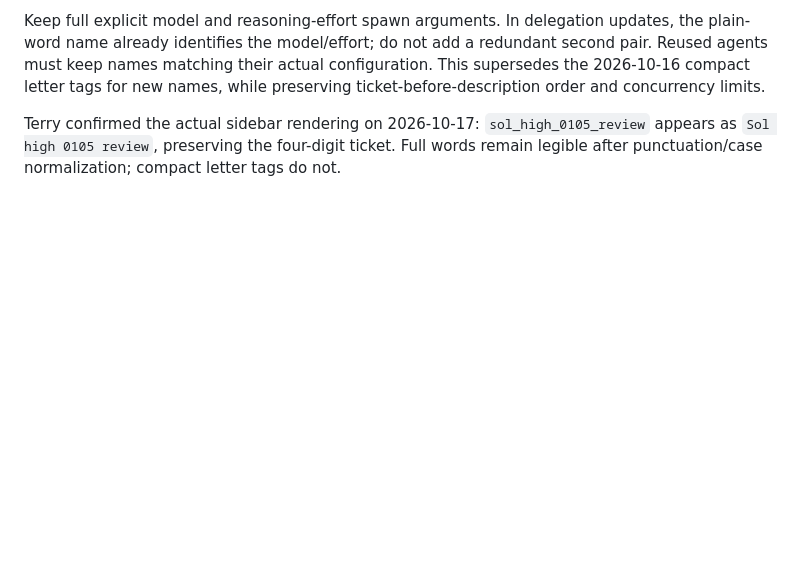
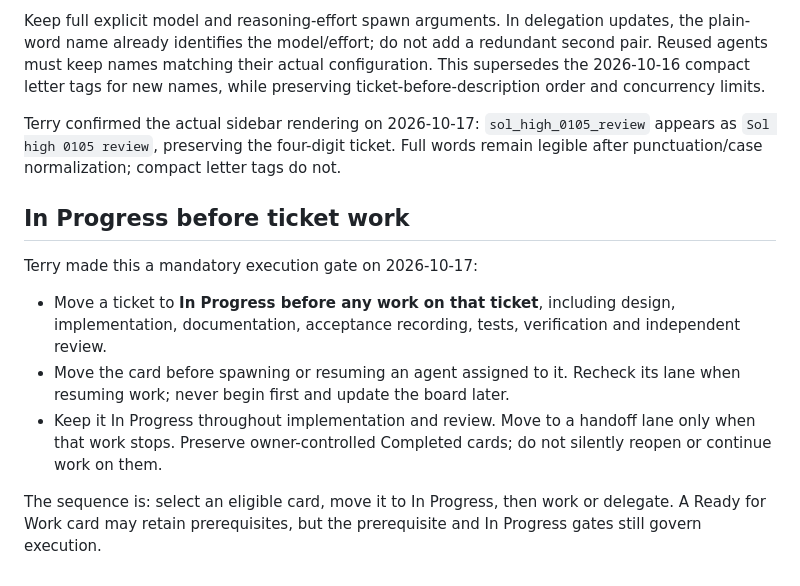
Before and after one commit to FlickrGroupAddr/architecture-design-public, a Markdown page: AGENTS.md, the part around the change. Rendered like a GitHub page; blank space fills up the shorter version.

Commit message:
Require In Progress before ticket execution

```diff
--- a/AGENTS.md
+++ b/AGENTS.md
@@ -872,3 +872,20 @@ while preserving ticket-before-description order and concurrency limits.
 Terry confirmed the actual sidebar rendering on 2026-10-17: `sol_high_0105_review`
 appears as `Sol high 0105 review`, preserving the four-digit ticket. Full words
 remain legible after punctuation/case normalization; compact letter tags do not.
+
+## In Progress before ticket work
+
+Terry made this a mandatory execution gate on 2026-10-17:
+
+- Move a ticket to **In Progress before any work on that ticket**, including
+  design, implementation, documentation, acceptance recording, tests,
+  verification and independent review.
+- Move the card before spawning or resuming an agent assigned to it. Recheck
+  its lane when resuming work; never begin first and update the board later.
+- Keep it In Progress throughout implementation and review. Move to a handoff
+  lane only when that work stops. Preserve owner-controlled Completed cards;
+  do not silently reopen or continue work on them.
+
+The sequence is: select an eligible card, move it to In Progress, then work or
+delegate. A Ready for Work card may retain prerequisites, but the prerequisite
+and In Progress gates still govern execution.
```
